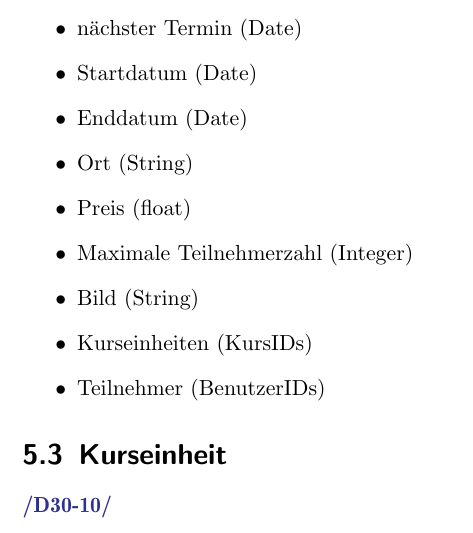
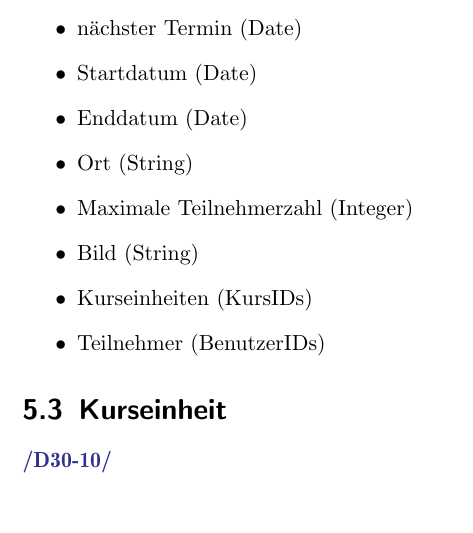
Before and after one commit to cretu90/SEP15-Team3, a LaTeX document (Documentation/1. Pflichtenheft/Pflichtenheft-SEP15.tex): part of page 21 of 38, cut so that both start at the same text. Compiled offline with pdfLaTeX.

Commit message:
Pflichtenheft update Sebastian

```diff
--- a/Documentation/1. Pflichtenheft/Pflichtenheft-SEP15.tex
+++ b/Documentation/1. Pflichtenheft/Pflichtenheft-SEP15.tex
@@ -438,7 +438,6 @@ Jedem Systemadministrator stehen auch alle Funktionen eines Trainers zur Verfüg
 	   	\item Startdatum (Date)
 	   	\item Enddatum (Date)
 	   	\item Ort (String)
-	   	\item Preis (float)
 	   	\item Maximale Teilnehmerzahl (Integer)
 	   	\item Bild (String)
 	   	\item Kurseinheiten (KursIDs)
```
